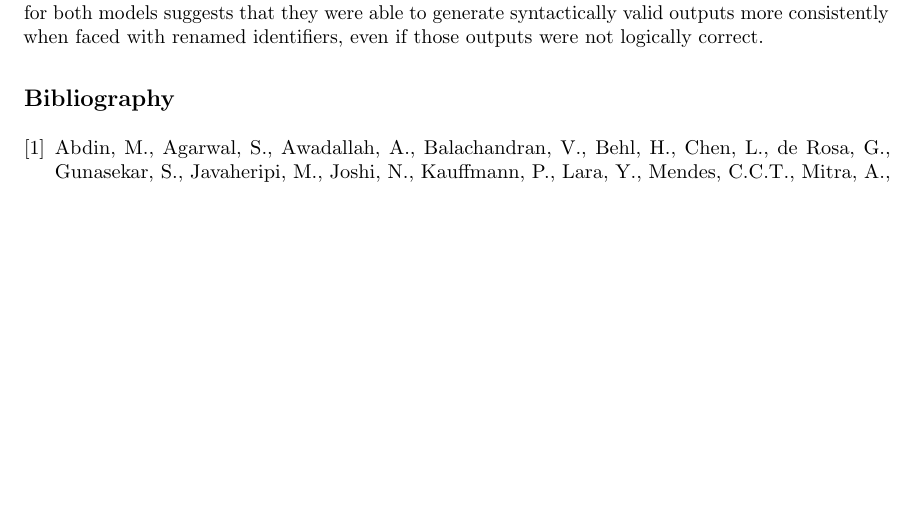
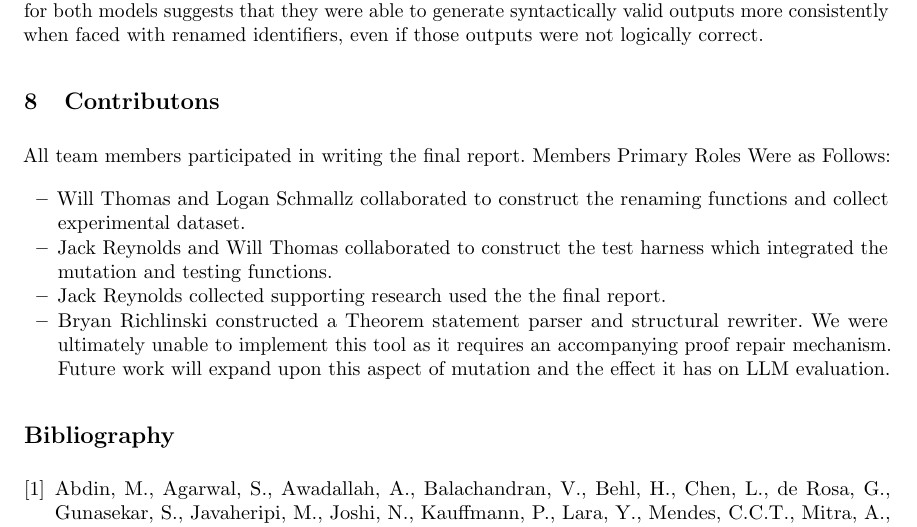
Before and after one commit to Durbatuluk1701/Rocq-LLM-Benchmarks, a LaTeX paper (Paper/final_report.tex, which reads Paper/contributions.tex): part of page 10 of 10 before the commit and part of page 10 of 11 after it, cut so that both start at the same text, the shorter picture padded with empty space. Compiled offline with pdfLaTeX; a missing bibliography style is replaced by a similar one.

Commit message:
added contributions section

```diff
--- /dev/null
+++ b/Paper/contributions.tex
@@ -0,0 +1,13 @@
+\section{Contributons}
+
+All team members participated in writing the final report.
+Members Primary Roles Were as Follows:
+\begin{itemize}
+    \item  Will Thomas and Logan Schmallz collaborated to construct the renaming functions and collect experimental dataset.
+\item Jack Reynolds and Will Thomas collaborated to construct the test harness which integrated the mutation and testing functions.
+\item Jack Reynolds collected supporting research used the the final report.
+\item Bryan Richlinski constructed a Theorem statement parser and structural rewriter. We were ultimately unable to implement
+this tool as it requires an accompanying proof repair mechanism. Future work will expand upon this aspect of mutation and
+the effect it has on LLM evaluation.
+
+\end{itemize}
```
Also changed, not shown: Paper/final_report.tex (+1 -0 lines).
